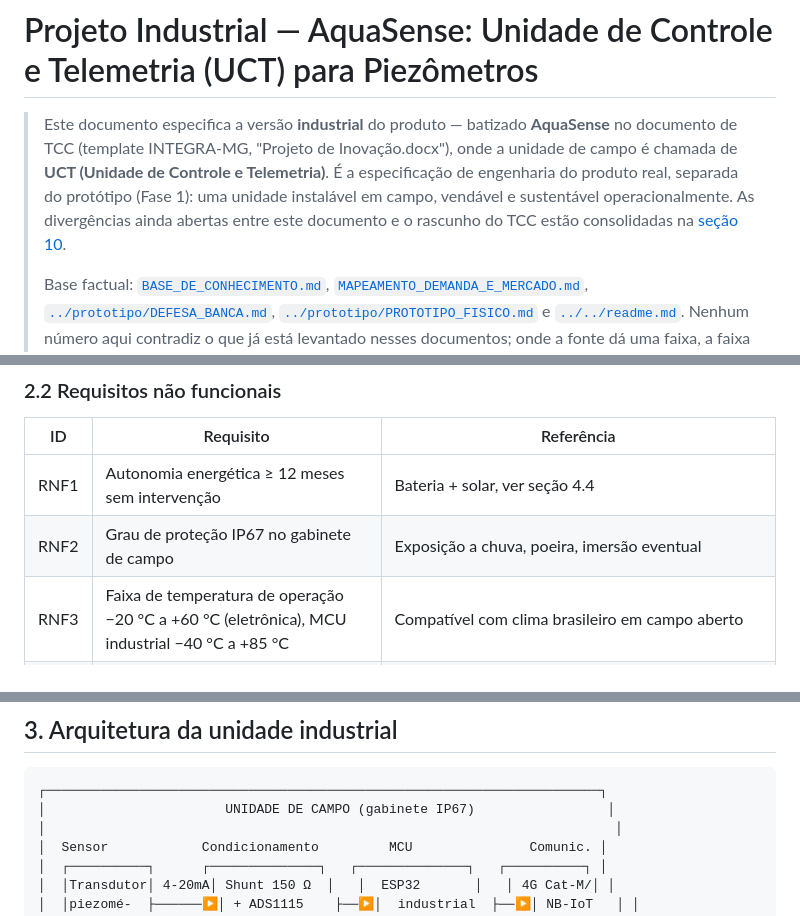
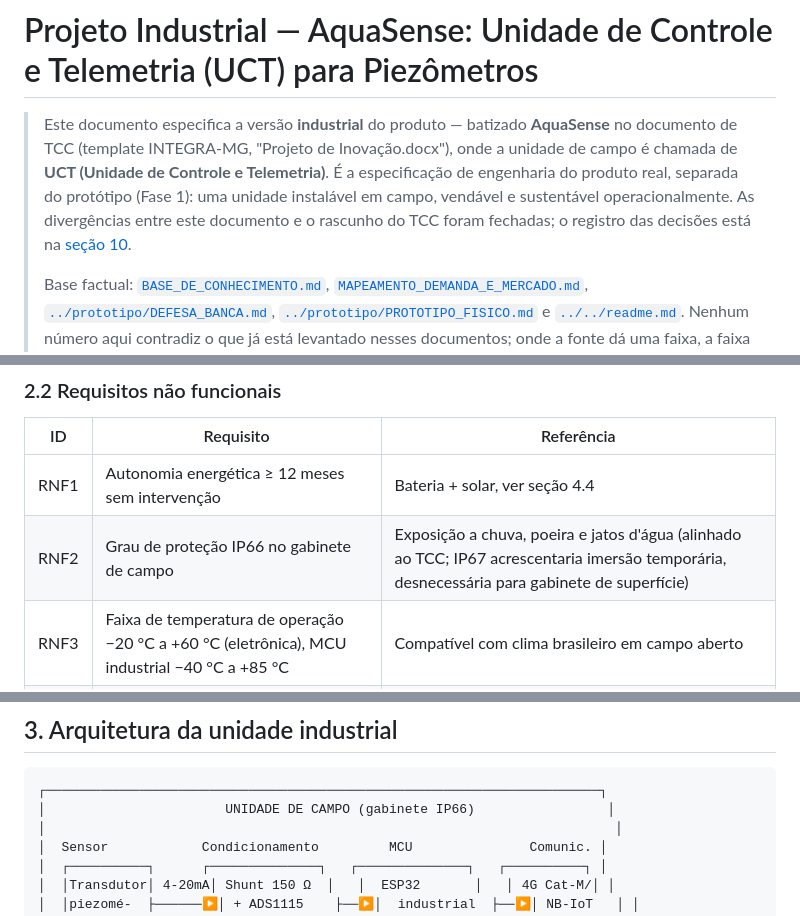
Before and after one commit to Willianlsz1/piezometro-teste, a Markdown page: docs/projeto/PROJETO_INDUSTRIAL.md, 3 parts joined by grey strips. Drawn GitHub-style.

````diff
--- a/docs/projeto/PROJETO_INDUSTRIAL.md
+++ b/docs/projeto/PROJETO_INDUSTRIAL.md
@@ -4,8 +4,8 @@
 > documento de TCC (template INTEGRA-MG, "Projeto de Inovação.docx"), onde a unidade de campo é
 > chamada de **UCT (Unidade de Controle e Telemetria)**. É a especificação de engenharia do
 > produto real, separada do protótipo (Fase 1): uma unidade instalável em campo, vendável e
-> sustentável operacionalmente. As divergências ainda abertas entre este documento e o rascunho
-> do TCC estão consolidadas na [seção 10](#10-divergências-abertas-com-o-rascunho-do-tcc).
+> sustentável operacionalmente. As divergências entre este documento e o rascunho
+> do TCC foram fechadas; o registro das decisões está na [seção 10](#10-divergências-com-o-rascunho-do-tcc-fechadas-em-14072026).
 >
 > Base factual: [`BASE_DE_CONHECIMENTO.md`](BASE_DE_CONHECIMENTO.md),
 > [`MAPEAMENTO_DEMANDA_E_MERCADO.md`](MAPEAMENTO_DEMANDA_E_MERCADO.md),
@@ -81,7 +81,7 @@ a campo, com robustez de produto.
 | ID | Requisito | Referência |
 |---|---|---|
 | RNF1 | Autonomia energética ≥ 12 meses sem intervenção | Bateria + solar, ver seção 4.4 |
-| RNF2 | Grau de proteção IP67 no gabinete de campo | Exposição a chuva, poeira, imersão eventual |
+| RNF2 | Grau de proteção IP66 no gabinete de campo | Exposição a chuva, poeira e jatos d'água (alinhado ao TCC; IP67 acrescentaria imersão temporária, desnecessária para gabinete de superfície) |
 | RNF3 | Faixa de temperatura de operação −20 °C a +60 °C (eletrônica), MCU industrial −40 °C a +85 °C | Compatível com clima brasileiro em campo aberto |
 | RNF4 | MTBF alvo ≥ 3 anos por unidade em campo | Componentes industriais, proteção contra surto |
 | RNF5 | Precisão do sensor de nível/poropressão: erro ≤ 0,1–0,25% do fundo de escala (transdutores 4–20 mA de linha industrial) | Ordem de grandeza muito superior ao protótipo (±1–2 cm), adequada a decisão técnica |
@@ -101,7 +101,7 @@ celular redundante.
 
 ```
 ┌───────────────────────────────────────────────────────────────────────┐
-│                       UNIDADE DE CAMPO (gabinete IP67)                 │
+│                       UNIDADE DE CAMPO (gabinete IP66)                 │
 │                                                                         │
 │  Sensor            Condicionamento         MCU               Comunic. │
 │  ┌──────────┐      ┌──────────────┐   ┌──────────────┐   ┌──────────┐ │
````
Also changed, not shown: other parts of docs/projeto/PROJETO_INDUSTRIAL.md (+17 -17 lines).
